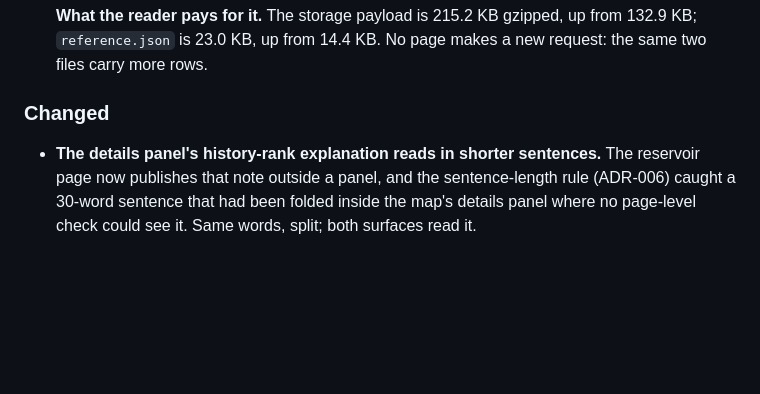
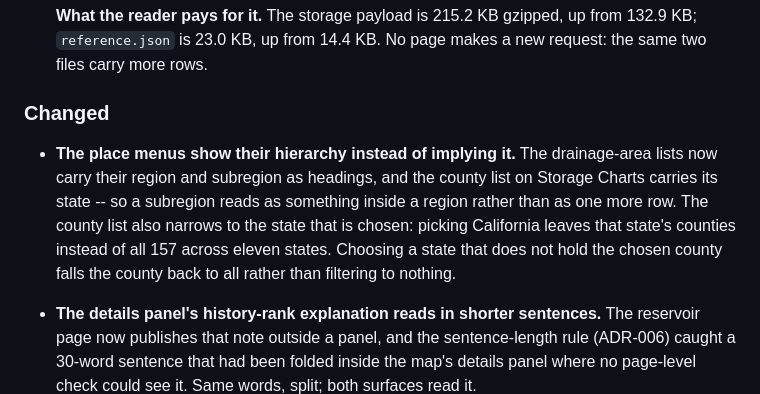
Before and after one commit to buschbrian/utah-reservoir-dashboard, a Markdown page: CHANGELOG.md, the part around the change. Drawn GitHub-style; blank space fills up the shorter version.

```diff
--- a/CHANGELOG.md
+++ b/CHANGELOG.md
@@ -50,6 +50,15 @@ and is not listed here.
   makes a new request: the same two files carry more rows.
 
 ### Changed
+
+- **The place menus show their hierarchy instead of implying it.** The
+  drainage-area lists now carry their region and subregion as headings, and
+  the county list on Storage Charts carries its state -- so a subregion reads
+  as something inside a region rather than as one more row. The county list
+  also narrows to the state that is chosen: picking California leaves that
+  state's counties instead of all 157 across eleven states. Choosing a state
+  that does not hold the chosen county falls the county back to all rather
+  than filtering to nothing.
 
 - **The details panel's history-rank explanation reads in shorter sentences.**
   The reservoir page now publishes that note outside a panel, and the
```
Also changed, not shown: docs/README.md (+6 -6 lines), docs/WATER-BODY-AND-NAVIGATION-SCOPING.md (+16 -3 lines).
